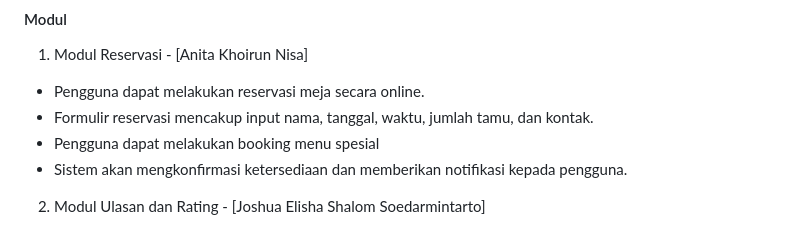
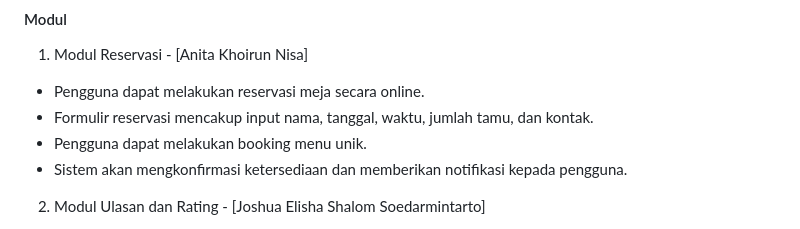
Before and after one commit to PBP-E03/TK1-PBP, a Markdown page: README.md, the part around the change. Drawn GitHub-style.

```diff
--- a/README.md
+++ b/README.md
@@ -15,7 +15,7 @@ Deskripsi: Steve adalah sebuah website yang dirancang untuk membantu pengguna me
 1. Modul Reservasi - [Anita Khoirun Nisa]
 - Pengguna dapat melakukan reservasi meja secara online.
 - Formulir reservasi mencakup input nama, tanggal, waktu, jumlah tamu, dan kontak.
-- Pengguna dapat melakukan booking menu spesial
+- Pengguna dapat melakukan booking menu unik.
 - Sistem akan mengkonfirmasi ketersediaan dan memberikan notifikasi kepada pengguna.
 
 2. Modul Ulasan dan Rating - [Joshua Elisha Shalom Soedarmintarto]
```
